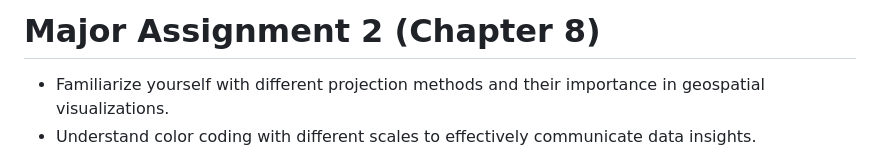
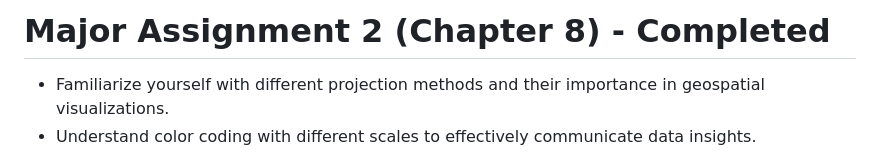
Before and after one commit to ilalokho001/DataViz_Fall2024_Assignment2, a Markdown page: README.md, the part around the change. Drawn GitHub-style.

```diff
--- a/README.md
+++ b/README.md
@@ -1,4 +1,4 @@
-# Major Assignment 2 (Chapter 8)
+# Major Assignment 2 (Chapter 8) - Completed
 
 - Familiarize yourself with different projection methods and their importance in geospatial visualizations.
 - Understand color coding with different scales to effectively communicate data insights.
```
